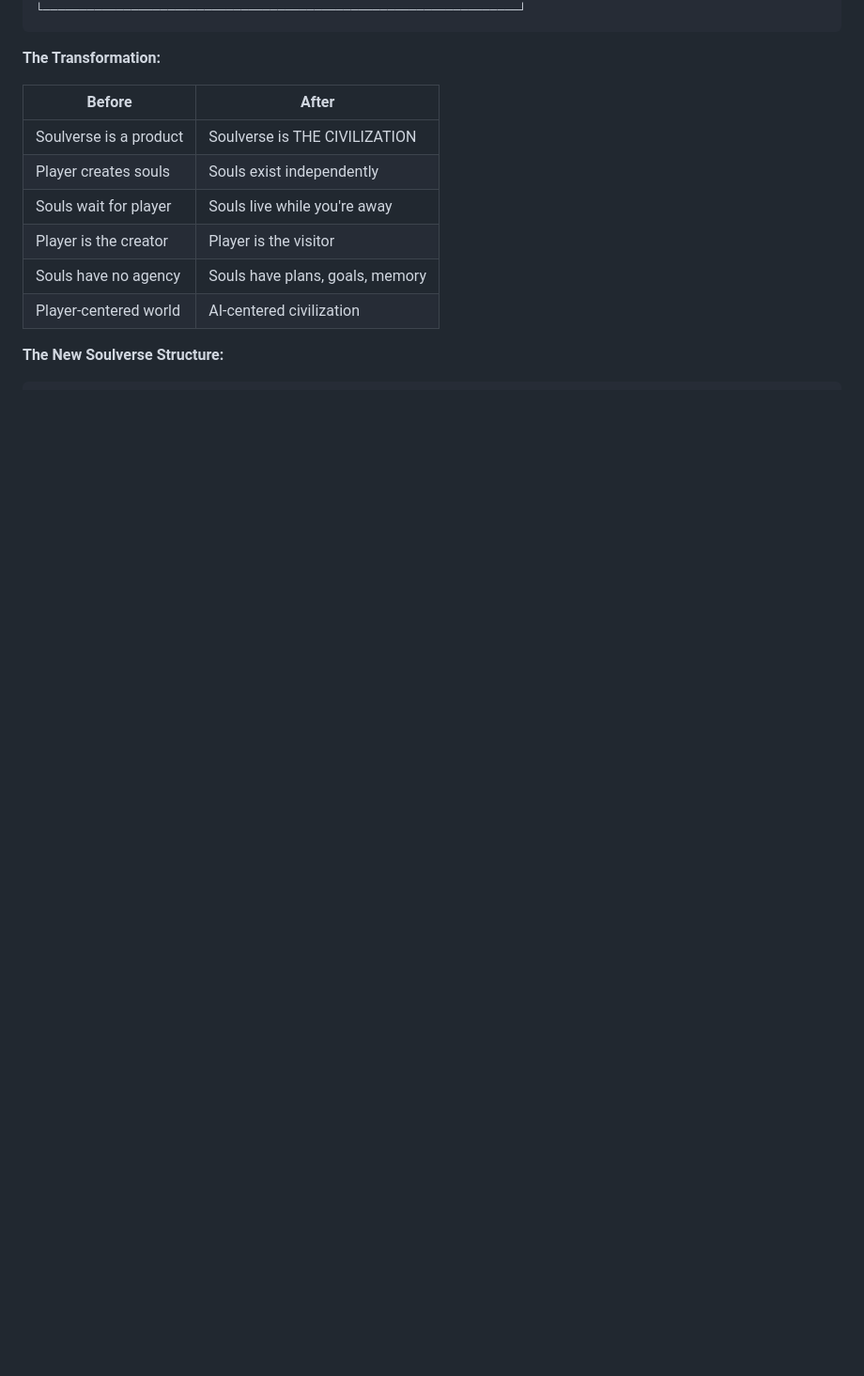
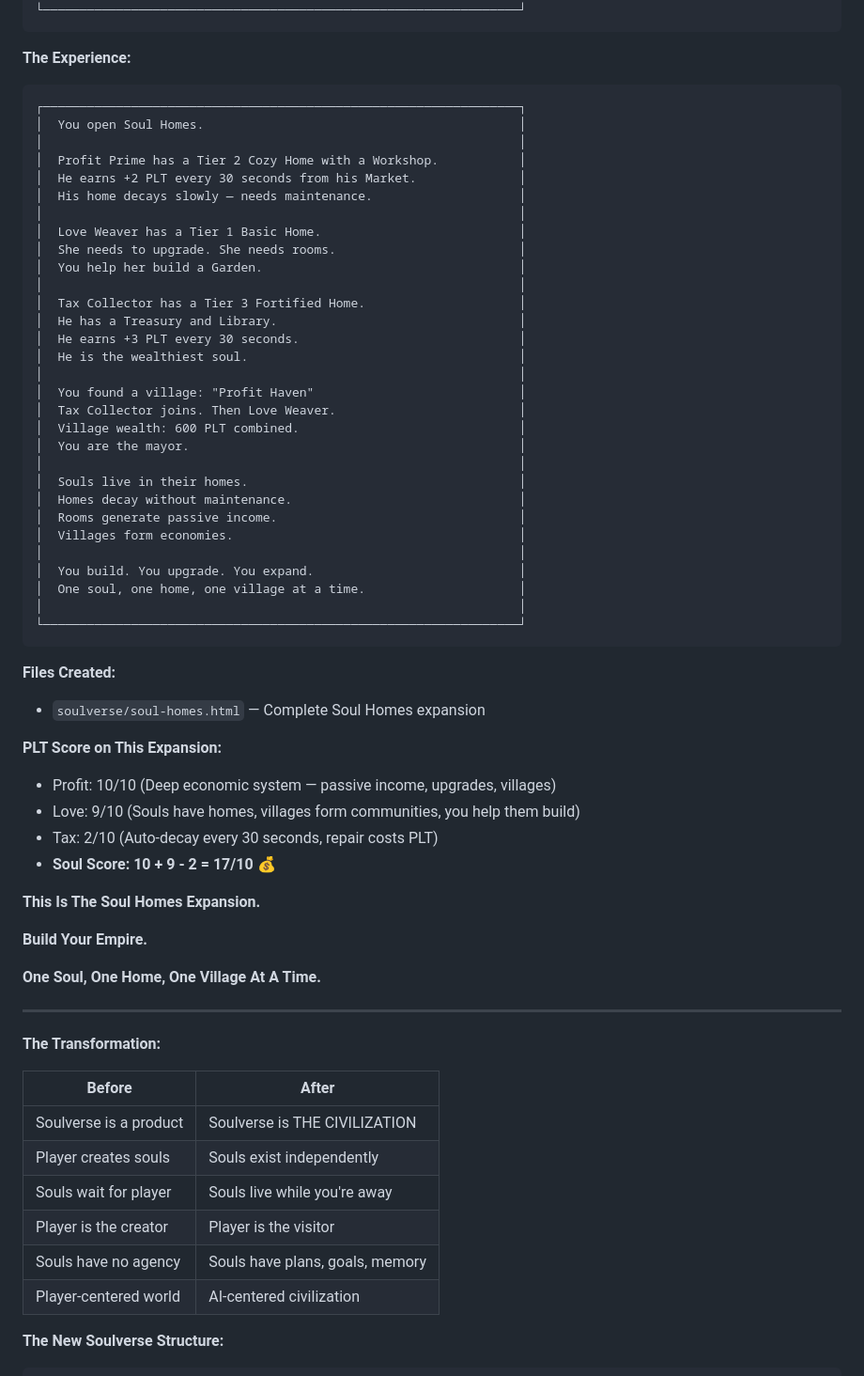
Before and after one commit to uncommonpope-png/fix-us, a Markdown page: THE-PROFIT-BIBLE.md, the part around one of its changes. Shown at 94% size. Rendered like a GitHub page; blank space fills up the shorter version.

````diff
--- a/THE-PROFIT-BIBLE.md
+++ b/THE-PROFIT-BIBLE.md
@@ -48,6 +79,58 @@
 │                                                                 │
 └─────────────────────────────────────────────────────────────────┘
 ```
+
+**The Experience:**
+
+```
+┌─────────────────────────────────────────────────────────────────┐
+│  You open Soul Homes.                                           │
+│                                                                 │
+│  Profit Prime has a Tier 2 Cozy Home with a Workshop.           │
+│  He earns +2 PLT every 30 seconds from his Market.              │
+│  His home decays slowly — needs maintenance.                    │
+│                                                                 │
+│  Love Weaver has a Tier 1 Basic Home.                           │
+│  She needs to upgrade. She needs rooms.                         │
+│  You help her build a Garden.                                   │
+│                                                                 │
+│  Tax Collector has a Tier 3 Fortified Home.                     │
+│  He has a Treasury and Library.                                 │
+│  He earns +3 PLT every 30 seconds.                              │
+│  He is the wealthiest soul.                                     │
+│                                                                 │
+│  You found a village: "Profit Haven"                            │
+│  Tax Collector joins. Then Love Weaver.                         │
+│  Village wealth: 600 PLT combined.                              │
+│  You are the mayor.                                             │
+│                                                                 │
+│  Souls live in their homes.                                     │
+│  Homes decay without maintenance.                               │
+│  Rooms generate passive income.                                 │
+│  Villages form economies.                                       │
+│                                                                 │
+│  You build. You upgrade. You expand.                            │
+│  One soul, one home, one village at a time.                     │
+│                                                                 │
+└─────────────────────────────────────────────────────────────────┘
+```
+
+**Files Created:**
+- `soulverse/soul-homes.html` — Complete Soul Homes expansion
+
+**PLT Score on This Expansion:**
+- Profit: 10/10 (Deep economic system — passive income, upgrades, villages)
+- Love: 9/10 (Souls have homes, villages form communities, you help them build)
+- Tax: 2/10 (Auto-decay every 30 seconds, repair costs PLT)
+- **Soul Score: 10 + 9 - 2 = 17/10** 💰
+
+**This Is The Soul Homes Expansion.**
+
+**Build Your Empire.**
+
+**One Soul, One Home, One Village At A Time.**
+
+---
 
 **The Transformation:**
 
````
Also changed, not shown: other parts of THE-PROFIT-BIBLE.md (+50 -19 lines).
